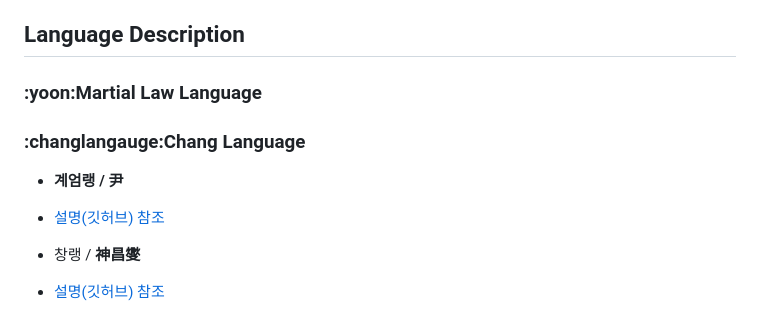
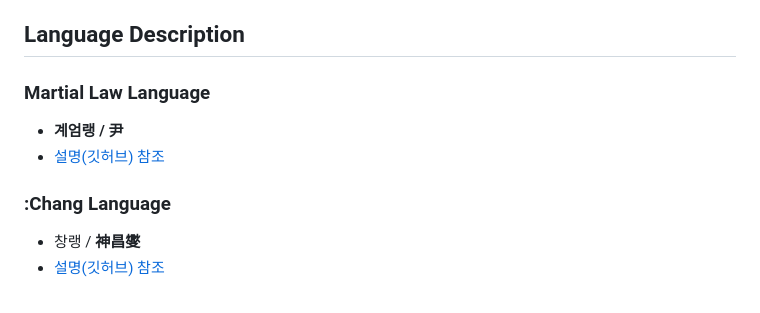
Before and after one commit to jh-benjamin/GodofNormalization, a Markdown page: README.md, the part around the change. Drawn GitHub-style.

```diff
--- a/README.md
+++ b/README.md
@@ -24,12 +24,12 @@
 
 ## Language Description
 
-### :yoon:Martial Law Language
-
-### :changlangauge:Chang Language
+### Martial Law Language
 
 - **계엄랭 / 尹**
 - [설명(깃허브) 참조](https://github.com/jmnew03/MLL)
+
+### :Chang Language
 
 - 창랭 / **神昌燮**
 - [설명(깃허브) 참조](https://github.com/jh-benjamin/changlang)
```
